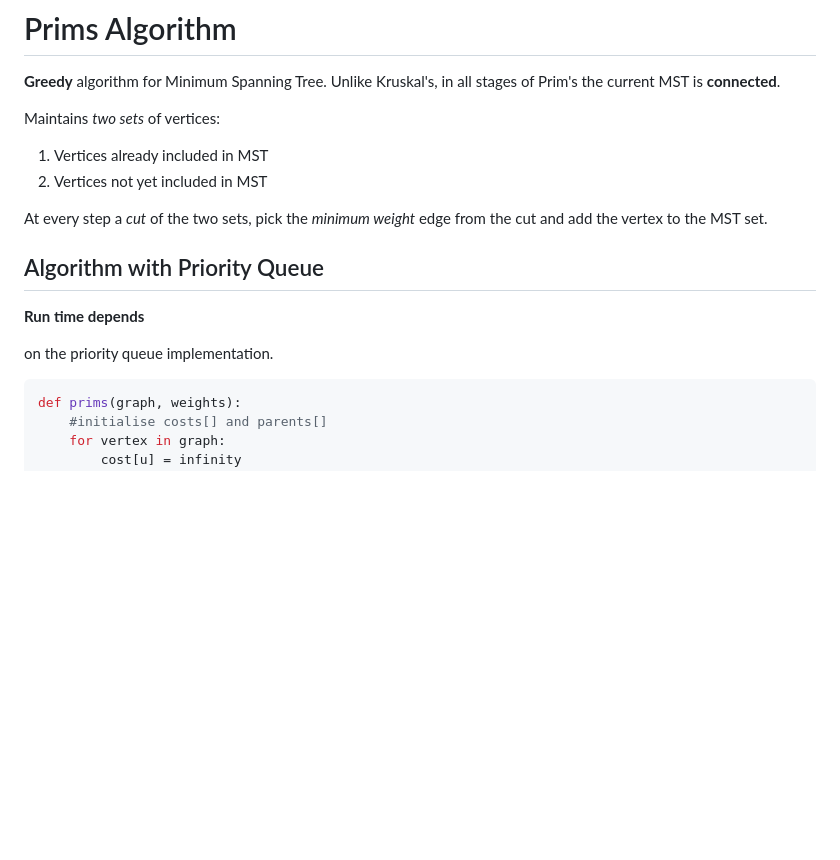
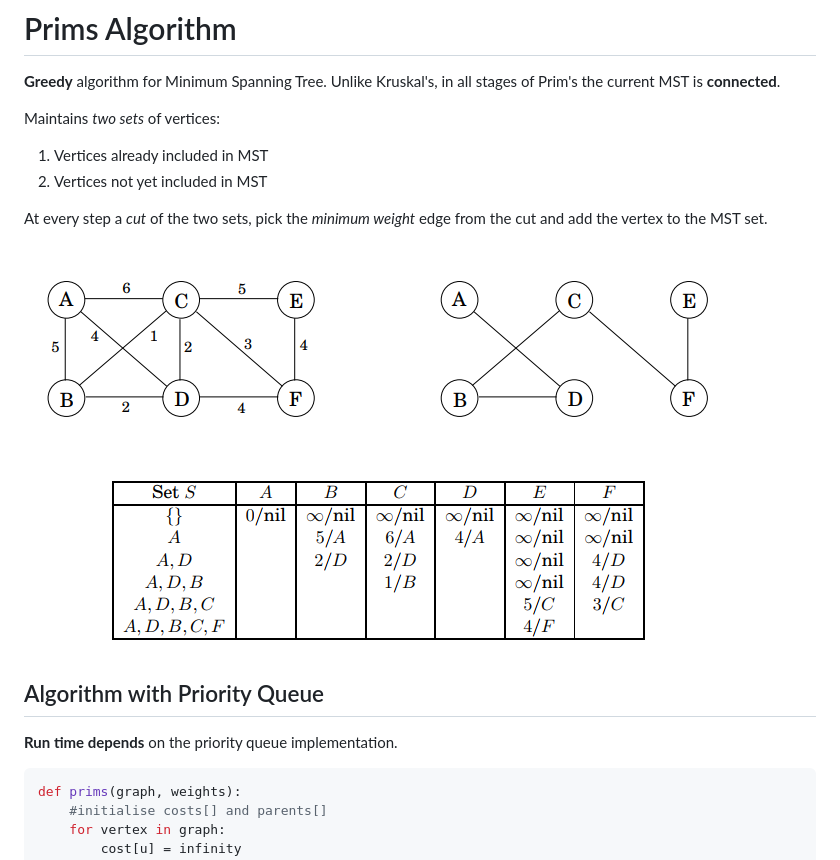
Before and after one commit to SteadBytes/algorithms-comp-sci, a Markdown page: graphs/prims/prims.md, the part around the change. Rendered like a GitHub page; pictures changed too: images/2017-09-22-08-05-17.png (added); blank space fills up the shorter version.

Commit message:
add diagram example to prims

````diff
--- a/graphs/prims/prims.md
+++ b/graphs/prims/prims.md
@@ -7,14 +7,10 @@ Maintains *two sets* of vertices:
 
 At every step a *cut* of the two sets, pick the *minimum weight* edge from the cut and add the vertex to the MST set.
 
+![](../../images/2017-09-22-08-05-17.png)
+
 ## Algorithm with Priority Queue
-**Run time depends**
-
-
-
-
-
- on the priority queue implementation.
+**Run time depends** on the priority queue implementation.
 ```Python
 def prims(graph, weights):
     #initialise costs[] and parents[]
````
